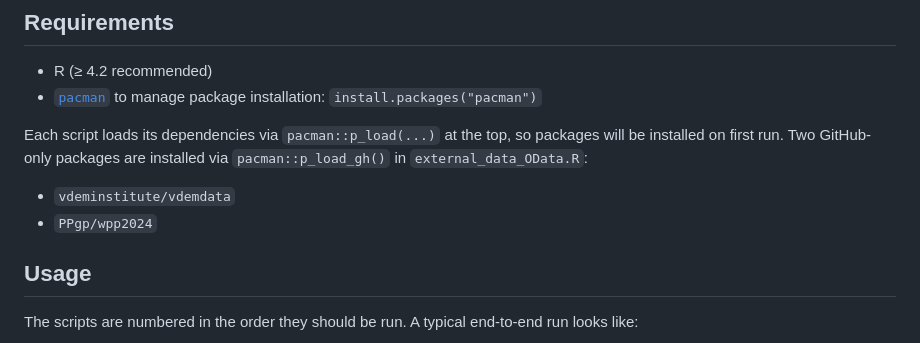
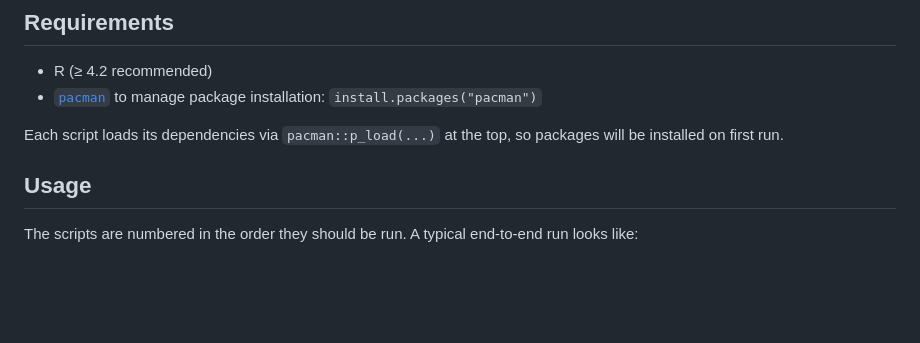
Before and after one commit to CeHDI-Foundation/UPR_Maternal-Health_Public, a Markdown page: README.md, the part around the change. GitHub-like rendering; blank space fills up the shorter version.

```diff
--- a/README.md
+++ b/README.md
@@ -53,10 +53,7 @@ External datasets used (downloaded into `data/` or pulled programmatically into
 - R (≥ 4.2 recommended)
 - [`pacman`](https://cran.r-project.org/package=pacman) to manage package installation: `install.packages("pacman")`
 
-Each script loads its dependencies via `pacman::p_load(...)` at the top, so packages will be installed on first run. Two GitHub-only packages are installed via `pacman::p_load_gh()` in `external_data_OData.R`:
-
-- `vdeminstitute/vdemdata`
-- `PPgp/wpp2024`
+Each script loads its dependencies via `pacman::p_load(...)` at the top, so packages will be installed on first run.
 
 ## Usage
 
```
